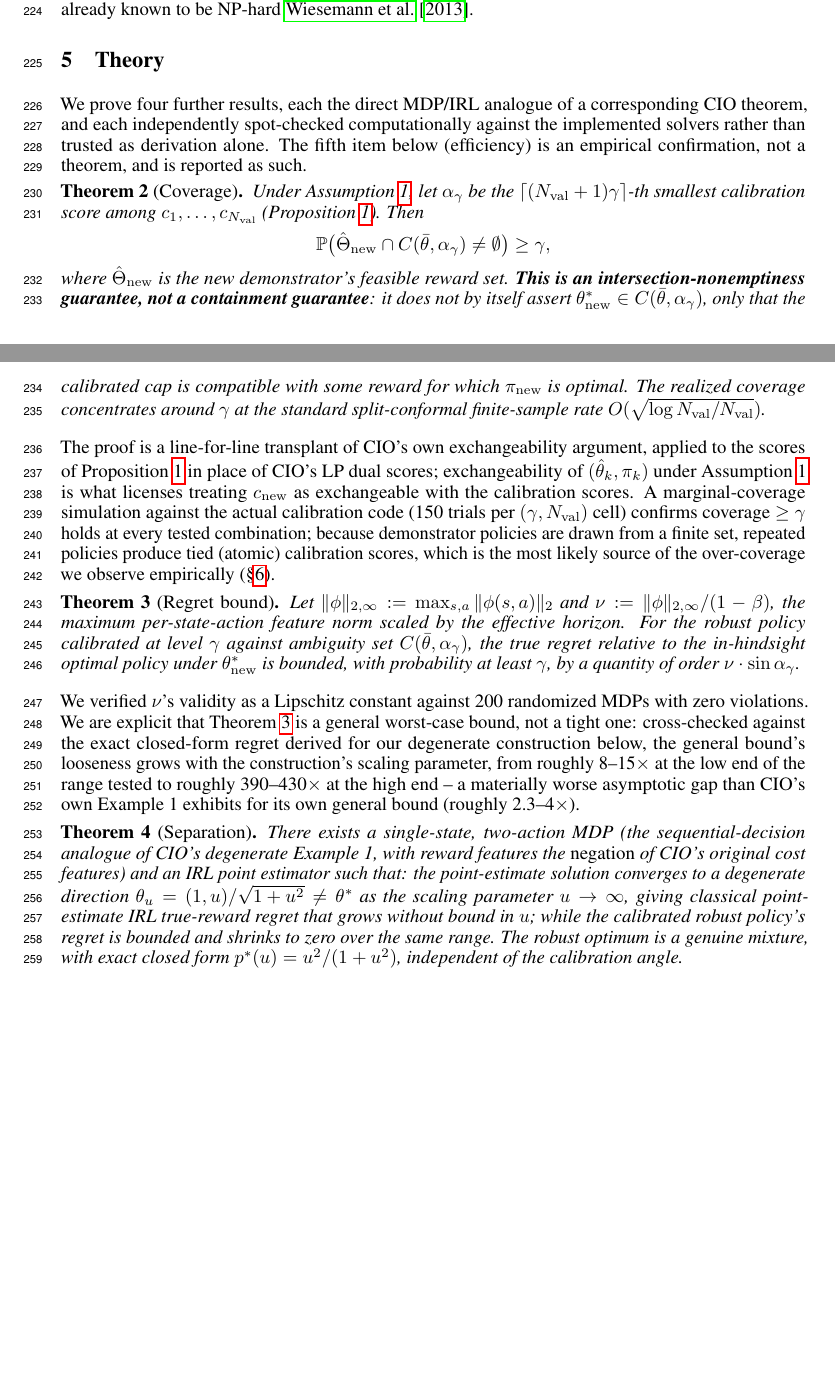
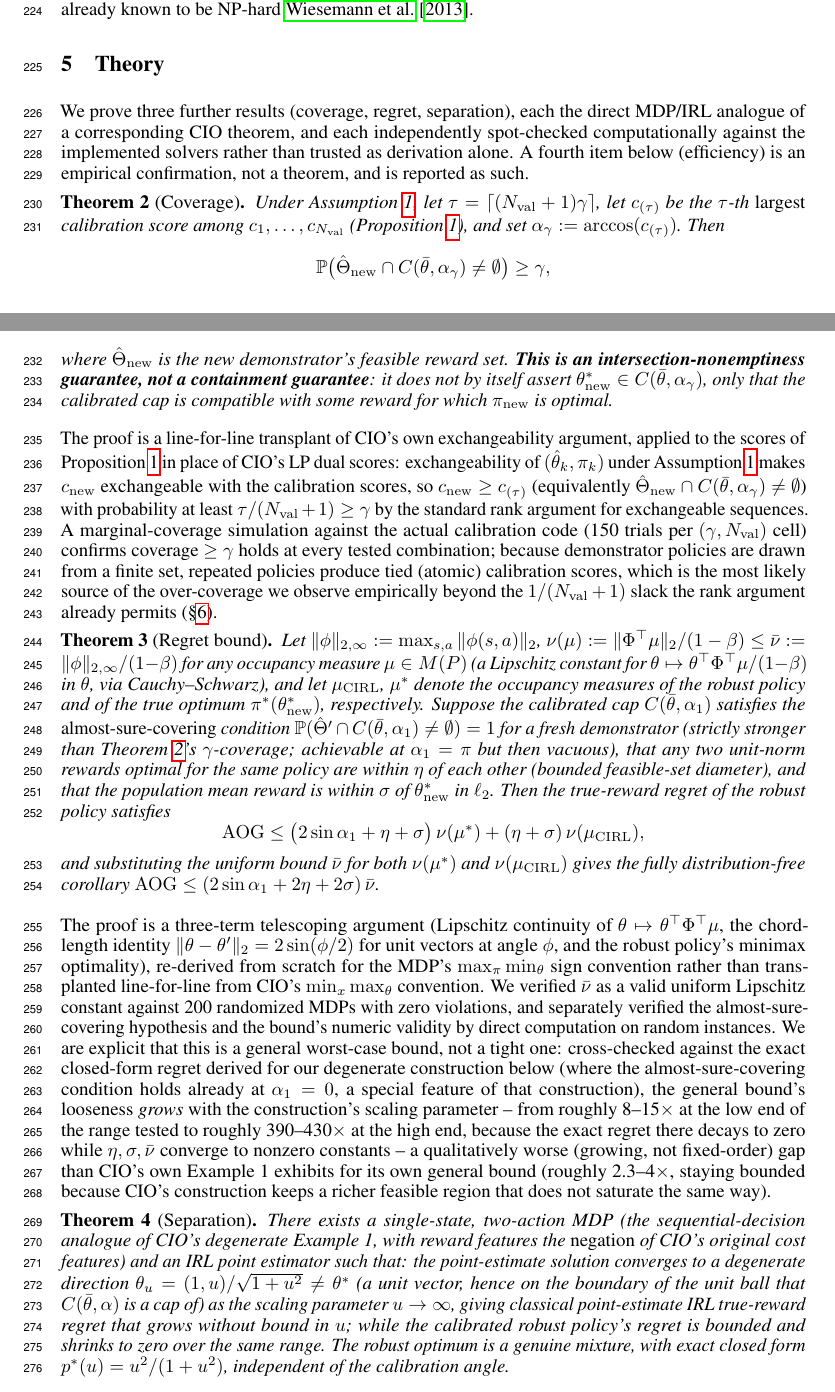
Before and after one commit to Chi-Shan0707/cp-irl, a LaTeX paper (paper/main.tex): two parts of pages 5 and 6 of 9 before the commit and two parts of pages 5 and 6 of 10 after it, joined at a grey line, cut so that both start at the same text, the shorter picture padded with empty space. Compiled offline with pdfLaTeX.

Commit message:
Fix quantile direction and close the regret theorem's coverage gap
The coverage theorem picked the calibration threshold as the tau-th
smallest score when the calibration code (and correctness) requires the
tau-th largest; fix the statement to match. Restate the regret theorem
with its actual hypothesis (an almost-sure covering condition, strictly
stronger than the gamma-coverage guarantee it was previously conflated
with) and the correct eta/sigma constants, matching the full derivation.
Also resolve a symbol collision between the MDP tuple, the occupancy
polytope, and the per-policy Q-linear operator (all previously M).

```diff
--- a/paper/main.tex
+++ b/paper/main.tex
@@ -397,17 +398,18 @@ known to be NP-hard~\cite{wiesemann2013robust}.
 \section{Theory}
 \label{sec:theory}
 
-We prove four further results, each the direct MDP/IRL analogue of a
-corresponding CIO theorem, and each independently spot-checked computationally
-against the implemented solvers rather than trusted as derivation alone. The
-fifth item below (efficiency) is an empirical confirmation, not a theorem, and
-is reported as such.
+We prove three further results (coverage, regret, separation), each the direct
+MDP/IRL analogue of a corresponding CIO theorem, and each independently
+spot-checked computationally against the implemented solvers rather than
+trusted as derivation alone. A fourth item below (efficiency) is an empirical
+confirmation, not a theorem, and is reported as such.
 
 \begin{theorem}[Coverage]
 \label{thm:coverage}
-Under Assumption~\ref{ass:unit}, let $\alpha_\gamma$ be the $\lceil
-(N_{\mathrm{val}}+1)\gamma\rceil$-th smallest calibration score among
-$c_1,\dots,c_{N_{\mathrm{val}}}$ (Proposition~\ref{prop:resolvent}). Then
+Under Assumption~\ref{ass:unit}, let $\tau = \lceil(N_{\mathrm{val}}+1)\gamma\rceil$,
+let $c_{(\tau)}$ be the $\tau$-th \emph{largest} calibration score among
+$c_1,\dots,c_{N_{\mathrm{val}}}$ (Proposition~\ref{prop:resolvent}), and set
+$\alpha_\gamma := \arccos(c_{(\tau)})$. Then
 \[
 \mathbb{P}\big(\hat\Theta_{\mathrm{new}} \cap C(\bar\theta, \alpha_\gamma) \neq \emptyset\big) \geq \gamma,
 \]
@@ -415,41 +417,71 @@ where $\hat\Theta_{\mathrm{new}}$ is the new demonstrator's feasible reward
 set. \textbf{This is an intersection-nonemptiness guarantee, not a containment
 guarantee}: it does not by itself assert $\theta^*_{\mathrm{new}} \in
 C(\bar\theta,\alpha_\gamma)$, only that the calibrated cap is compatible with
-some reward for which $\pi_{\mathrm{new}}$ is optimal. The realized coverage
-concentrates around $\gamma$ at the standard split-conformal finite-sample rate
-$O(\sqrt{\log N_{\mathrm{val}}/N_{\mathrm{val}}})$.
+some reward for which $\pi_{\mathrm{new}}$ is optimal.
 \end{theorem}
 
 The proof is a line-for-line transplant of CIO's own exchangeability argument,
 applied to the scores of Proposition~\ref{prop:resolvent} in place of CIO's LP
-dual scores; exchangeability of $(\hat\theta_k,\pi_k)$ under
-Assumption~\ref{ass:unit} is what licenses treating $c_{\mathrm{new}}$ as
-exchangeable with the calibration scores. A marginal-coverage simulation
-against the actual calibration code (150 trials per $(\gamma,
+dual scores: exchangeability of $(\hat\theta_k,\pi_k)$ under
+Assumption~\ref{ass:unit} makes $c_{\mathrm{new}}$ exchangeable with the
+calibration scores, so $c_{\mathrm{new}} \geq c_{(\tau)}$ (equivalently
+$\hat\Theta_{\mathrm{new}} \cap C(\bar\theta,\alpha_\gamma) \neq \emptyset$)
+with probability at least $\tau/(N_{\mathrm{val}}+1) \geq \gamma$ by the
+standard rank argument for exchangeable sequences. A marginal-coverage
+simulation against the actual calibration code (150 trials per $(\gamma,
 N_{\mathrm{val}})$ cell) confirms coverage $\geq \gamma$ holds at every tested
 combination; because demonstrator policies are drawn from a finite set,
 repeated policies produce tied (atomic) calibration scores, which is the most
-likely source of the over-coverage we observe empirically (\S\ref{sec:experiments}).
+likely source of the over-coverage we observe empirically beyond the
+$1/(N_{\mathrm{val}}+1)$ slack the rank argument already permits
+(\S\ref{sec:experiments}).
 
 \begin{theorem}[Regret bound]
 \label{thm:regret}
-Let $\|\phi\|_{2,\infty} := \max_{s,a}\|\phi(s,a)\|_2$ and
-$\nu := \|\phi\|_{2,\infty}/(1-\beta)$, the maximum per-state-action
-feature norm scaled by the effective horizon. For the robust policy calibrated
-at level $\gamma$ against ambiguity set $C(\bar\theta,\alpha_\gamma)$, the true
-regret relative to the in-hindsight optimal policy under
-$\theta^*_{\mathrm{new}}$ is bounded, with probability at least $\gamma$, by a
-quantity of order $\nu \cdot \sin\alpha_\gamma$.
+Let $\|\phi\|_{2,\infty} := \max_{s,a}\|\phi(s,a)\|_2$,
+$\nu(\mu) := \|\Phi^\top\mu\|_2/(1-\beta) \leq \bar\nu :=
+\|\phi\|_{2,\infty}/(1-\beta)$ for any occupancy measure $\mu \in M(P)$ (a
+Lipschitz constant for $\theta \mapsto \theta^\top\Phi^\top\mu/(1-\beta)$ in
+$\theta$, via Cauchy--Schwarz), and let $\mu_{\mathrm{CIRL}}$, $\mu^*$ denote
+the occupancy measures of the robust policy and of the true optimum
+$\pi^*(\theta^*_{\mathrm{new}})$, respectively. Suppose the calibrated cap
+$C(\bar\theta,\alpha_1)$ satisfies the \emph{almost-sure-covering} condition
+$\mathbb{P}(\hat\Theta' \cap C(\bar\theta,\alpha_1) \neq \emptyset) = 1$ for a
+fresh demonstrator (strictly stronger than Theorem~\ref{thm:coverage}'s
+$\gamma$-coverage; achievable at $\alpha_1=\pi$ but then vacuous), that any two
+unit-norm rewards optimal for the same policy are within $\eta$ of each other
+(bounded feasible-set diameter), and that the population mean reward is within
+$\sigma$ of $\theta^*_{\mathrm{new}}$ in $\ell_2$. Then the true-reward regret
+of the robust policy satisfies
+\[
+\mathrm{AOG} \leq \big(2\sin\alpha_1+\eta+\sigma\big)\,\nu(\mu^*) + (\eta+\sigma)\,\nu(\mu_{\mathrm{CIRL}}),
+\]
+and substituting the uniform bound $\bar\nu$ for both $\nu(\mu^*)$ and
+$\nu(\mu_{\mathrm{CIRL}})$ gives the fully distribution-free corollary
+$\mathrm{AOG} \leq (2\sin\alpha_1+2\eta+2\sigma)\,\bar\nu$.
 \end{theorem}
 
-We verified $\nu$'s validity as a Lipschitz constant against 200 randomized
-MDPs with zero violations. We are explicit that Theorem~\ref{thm:regret} is a
-general worst-case bound, not a tight one: cross-checked against the exact
-closed-form regret derived for our degenerate construction below, the general
-bound's looseness grows with the construction's scaling parameter, from
+The proof is a three-term telescoping argument (Lipschitz continuity of
+$\theta\mapsto\theta^\top\Phi^\top\mu$, the chord-length identity
+$\|\theta-\theta'\|_2 = 2\sin(\phi/2)$ for unit vectors at angle $\phi$, and
+the robust policy's minimax optimality), re-derived from scratch for the
+MDP's $\max_\pi\min_\theta$ sign convention rather than transplanted
+line-for-line from CIO's $\min_x\max_\theta$ convention. We verified $\bar\nu$
+as a valid uniform Lipschitz constant against 200 randomized MDPs with zero
+violations, and separately verified the almost-sure-covering hypothesis and
+the bound's numeric validity by direct computation on random instances. We are
+explicit that this is a general worst-case bound, not a tight one:
+cross-checked against the exact closed-form regret derived for our degenerate
+construction below (where the almost-sure-covering condition holds already at
+$\alpha_1=0$, a special feature of that construction), the general bound's
+looseness \emph{grows} with the construction's scaling parameter -- from
 roughly 8--15$\times$ at the low end of the range tested to roughly
-390--430$\times$ at the high end -- a materially worse asymptotic gap than
-CIO's own Example 1 exhibits for its own general bound (roughly 2.3--4$\times$).
+390--430$\times$ at the high end, because the exact regret there decays to
+zero while $\eta,\sigma,\bar\nu$ converge to nonzero constants -- a
+qualitatively worse (growing, not fixed-order) gap than CIO's own Example 1
+exhibits for its own general bound (roughly 2.3--4$\times$, staying bounded
+because CIO's construction keeps a richer feasible region that does not
+saturate the same way).
 
 \begin{theorem}[Separation]
 \label{thm:separation}
@@ -457,8 +489,9 @@ There exists a single-state, two-action MDP (the sequential-decision analogue
 of CIO's degenerate Example 1, with reward features the \emph{negation} of
 CIO's original cost features) and an IRL point estimator such that: the
 point-estimate solution converges to a degenerate direction
-$\theta_u = (1,u)/\sqrt{1+u^2} \neq \theta^*$ as the scaling parameter
-$u\to\infty$, giving classical point-estimate IRL true-reward regret that grows
+$\theta_u = (1,u)/\sqrt{1+u^2} \neq \theta^*$ (a unit vector, hence on the
+boundary of the unit ball that $C(\bar\theta,\alpha)$ is a cap of) as the
+scaling parameter $u\to\infty$, giving classical point-estimate IRL true-reward regret that grows
 without bound in $u$; while the calibrated robust policy's regret is bounded
 and shrinks to zero over the same range. The robust optimum is a genuine
 mixture, with exact closed form $p^*(u) = u^2/(1+u^2)$, independent of the
```
Also changed, not shown: paper/main.pdf, paper/main.tex (17 more changed lines).
